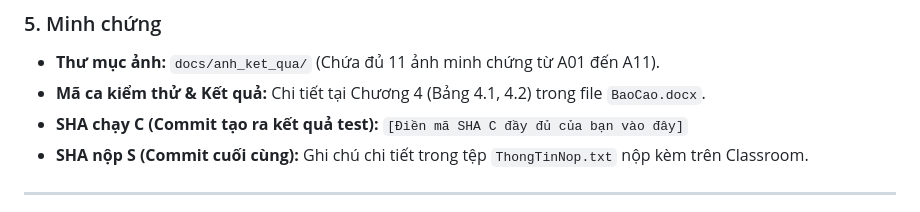
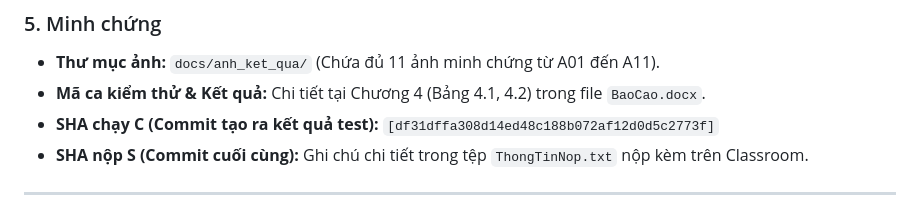
Before and after one commit to KhanhVu156/chinh_hop_app, a Markdown page: README.md, the part around the change. GitHub-like rendering.

Commit message:
I forgot to write sha c lol

```diff
--- a/README.md
+++ b/README.md
@@ -54,7 +54,7 @@
 
 - **Thư mục ảnh:** `docs/anh_ket_qua/` (Chứa đủ 11 ảnh minh chứng từ A01 đến A11).
 - **Mã ca kiểm thử & Kết quả:** Chi tiết tại Chương 4 (Bảng 4.1, 4.2) trong file `BaoCao.docx`.
-- **SHA chạy C (Commit tạo ra kết quả test):** `[Điền mã SHA C đầy đủ của bạn vào đây]`
+- **SHA chạy C (Commit tạo ra kết quả test):** `[df31dffa308d14ed48c188b072af12d0d5c2773f]`
 - **SHA nộp S (Commit cuối cùng):** Ghi chú chi tiết trong tệp `ThongTinNop.txt` nộp kèm trên Classroom.
 
 ---
```
